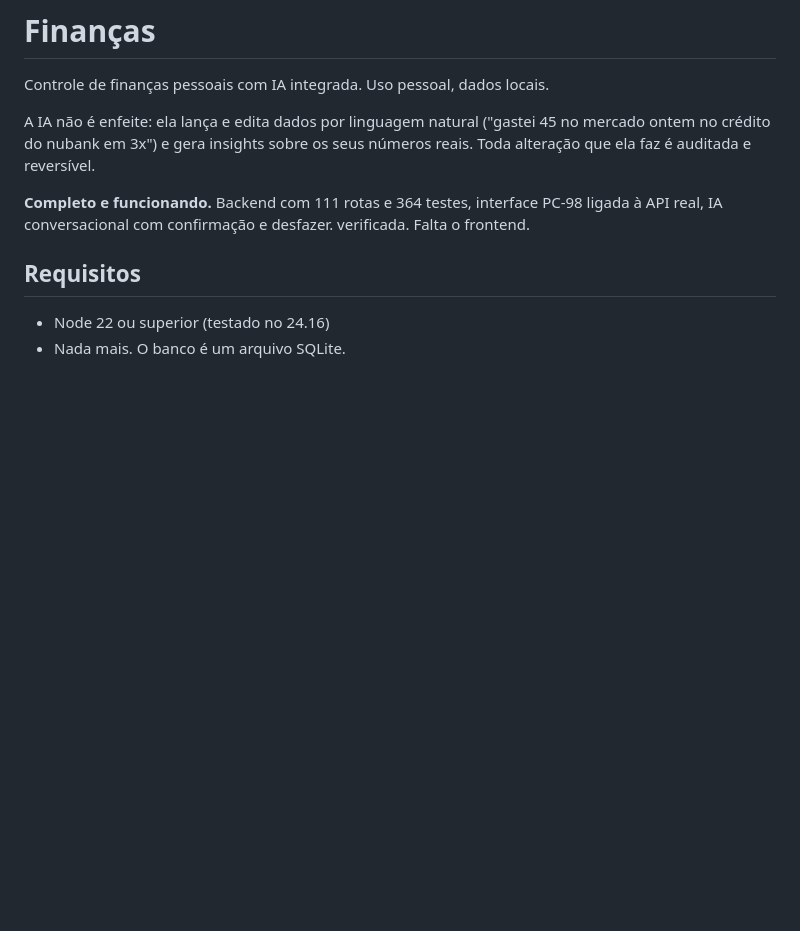
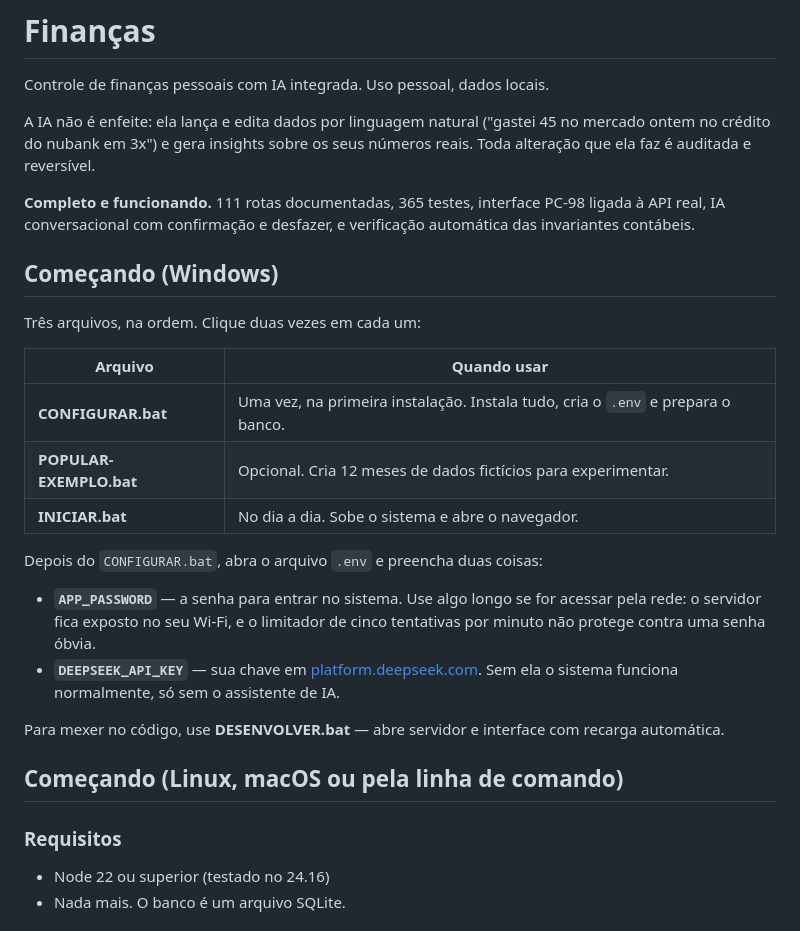
Before and after one commit to NoobDetonator/financas-ia, a Markdown page: README.md, the part around the change. GitHub-like rendering; blank space fills up the shorter version.

Commit message:
Adiciona atalhos .bat para Windows e documenta o uso
CONFIGURAR.bat faz a instalação inicial: dependências, .env, geração do
SESSION_SECRET, migrations e build. Avisa quando a senha está fraca ou a chave
da IA está faltando, em vez de deixar o erro aparecer depois.

INICIAR.bat sobe o sistema numa porta só e abre o navegador. Confere o que
precisa existir antes e diz o que fazer quando falta algo, em vez de falhar seco.

POPULAR-EXEMPLO.bat cria 12 meses de dados fictícios. Exige confirmação
digitada quando o banco já tem lançamentos, para não apagar dado real por
descuido.

DESENVOLVER.bat abre servidor e interface com recarga automática.

Os arquivos usam página de código 65001 e evitam acento nas mensagens: o console
do Windows abre em 850/437 e o cabeçalho é lido antes da troca.

Co-Authored-By: Claude Opus 5 <noreply@anthropic.com>

```diff
--- a/README.md
+++ b/README.md
@@ -6,11 +6,34 @@ A IA não é enfeite: ela lança e edita dados por linguagem natural ("gastei 45
 mercado ontem no crédito do nubank em 3x") e gera insights sobre os seus números
 reais. Toda alteração que ela faz é auditada e reversível.
 
-**Completo e funcionando.** Backend com 111 rotas e 364 testes, interface PC-98
-ligada à API real, IA conversacional com confirmação e desfazer.
-verificada. Falta o frontend.
+**Completo e funcionando.** 111 rotas documentadas, 365 testes, interface PC-98
+ligada à API real, IA conversacional com confirmação e desfazer, e verificação
+automática das invariantes contábeis.
 
-## Requisitos
+## Começando (Windows)
+
+Três arquivos, na ordem. Clique duas vezes em cada um:
+
+| Arquivo | Quando usar |
+|---|---|
+| **CONFIGURAR.bat** | Uma vez, na primeira instalação. Instala tudo, cria o `.env` e prepara o banco. |
+| **POPULAR-EXEMPLO.bat** | Opcional. Cria 12 meses de dados fictícios para experimentar. |
+| **INICIAR.bat** | No dia a dia. Sobe o sistema e abre o navegador. |
+
+Depois do `CONFIGURAR.bat`, abra o arquivo `.env` e preencha duas coisas:
+
+- **`APP_PASSWORD`** — a senha para entrar no sistema. Use algo longo se for
+  acessar pela rede: o servidor fica exposto no seu Wi-Fi, e o limitador de cinco
+  tentativas por minuto não protege contra uma senha óbvia.
+- **`DEEPSEEK_API_KEY`** — sua chave em [platform.deepseek.com](https://platform.deepseek.com).
+  Sem ela o sistema funciona normalmente, só sem o assistente de IA.
+
+Para mexer no código, use **DESENVOLVER.bat** — abre servidor e interface com
+recarga automática.
+
+## Começando (Linux, macOS ou pela linha de comando)
+
+### Requisitos
 
 - Node 22 ou superior (testado no 24.16)
 - Nada mais. O banco é um arquivo SQLite.
```
